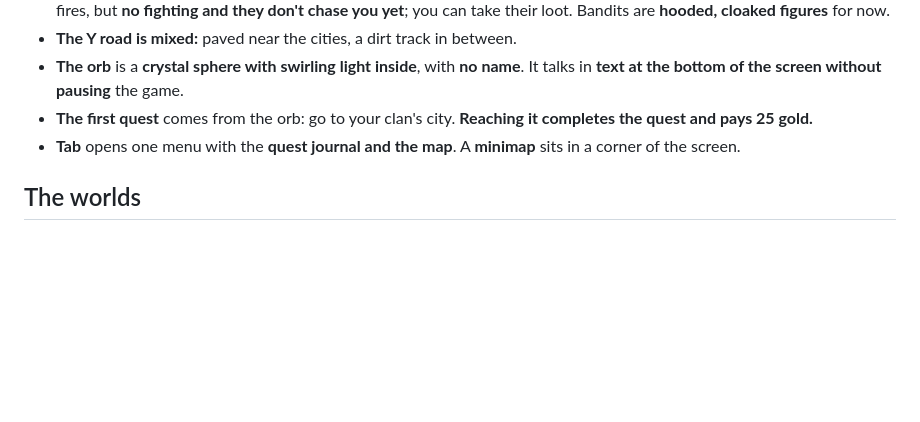
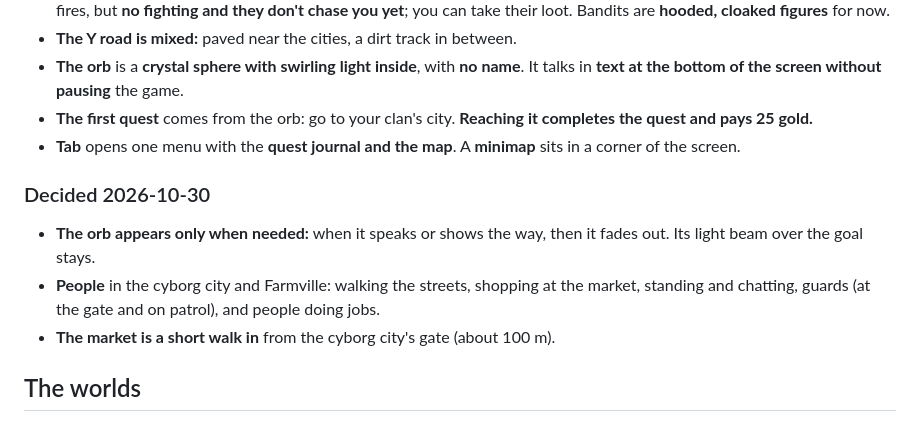
Before and after one commit to miniminefred/medieval, a Markdown page: docs/DESIGN.md, the part around the change. Drawn GitHub-style; blank space fills up the shorter version.

Commit message:
Design: orb only when needed, townsfolk, market nearer the gate

```diff
--- a/docs/DESIGN.md
+++ b/docs/DESIGN.md
@@ -154,6 +154,15 @@ exception to "no guns": it belongs to the cyborg clan, not a general shooter loo
 - **Tab** opens one menu with the **quest journal and the map**. A **minimap**
   sits in a corner of the screen.
 
+### Decided 2026-10-30
+
+- **The orb appears only when needed:** when it speaks or shows the way, then it
+  fades out. Its light beam over the goal stays.
+- **People** in the cyborg city and Farmville: walking the streets, shopping at the
+  market, standing and chatting, guards (at the gate and on patrol), and people
+  doing jobs.
+- **The market is a short walk in** from the cyborg city's gate (about 100 m).
+
 ## The worlds
 
 0. **Intro: the castle.** You pick your clan here, at four clan banners in the
```
